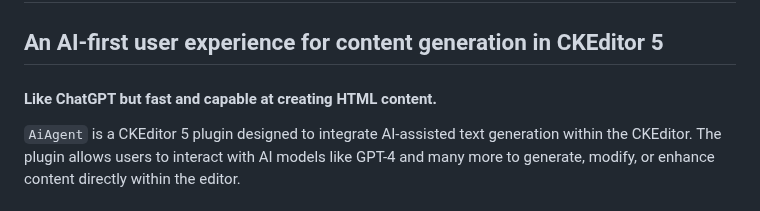
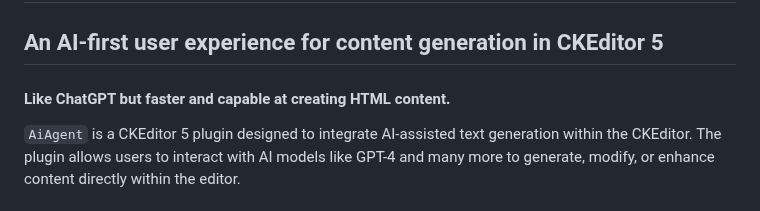
Before and after one commit to dxpr/ckeditor5-ai-agent, a Markdown page: README.md, the part around the change. Rendered like a GitHub page.

```diff
--- a/README.md
+++ b/README.md
@@ -10,7 +10,7 @@
 
 ## An AI-first user experience for content generation in CKEditor 5
 
-#### Like ChatGPT but fast and capable at creating HTML content.
+#### Like ChatGPT but faster and capable at creating HTML content.
 
 `AiAgent` is a CKEditor 5 plugin designed to integrate AI-assisted text generation within the CKEditor. The plugin allows users to interact with AI models like GPT-4 and many more to generate, modify, or enhance content directly within the editor.
 
```
